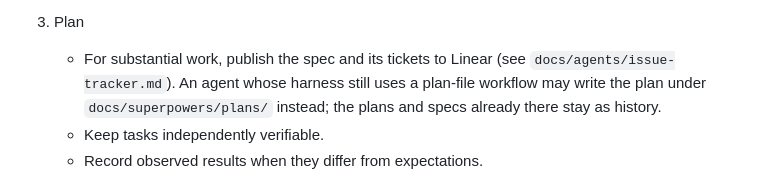
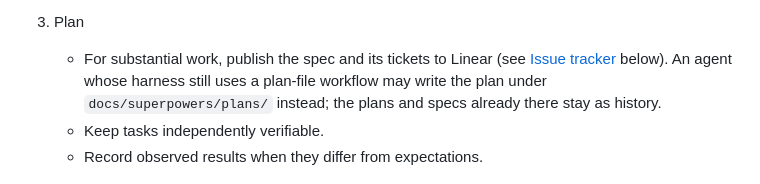
Before and after one commit to nathanmauro/black-box, a Markdown page: AGENTS.md, the part around the change. Drawn GitHub-style.

Commit message:
Point The Plan Step At The Issue Tracker Section

```diff
--- a/AGENTS.md
+++ b/AGENTS.md
@@ -56,7 +56,7 @@ or live services.
 
 3. Plan
    - For substantial work, publish the spec and its tickets to Linear (see
-     `docs/agents/issue-tracker.md`). An agent whose harness still uses a plan-file workflow may
+     [Issue tracker](#issue-tracker) below). An agent whose harness still uses a plan-file workflow may
      write the plan under `docs/superpowers/plans/` instead; the plans and specs already there
      stay as history.
    - Keep tasks independently verifiable.
```
